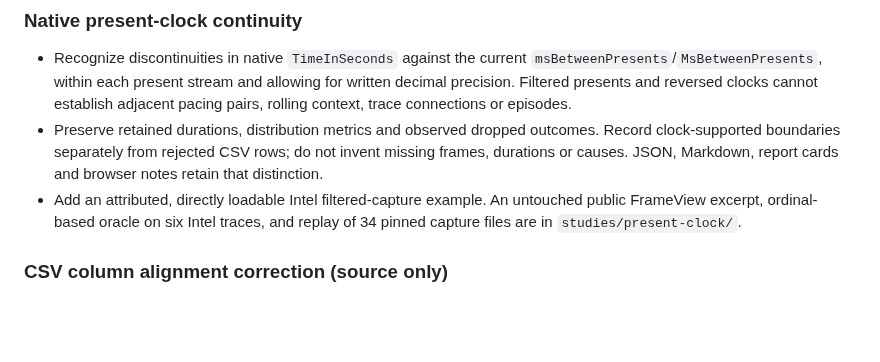
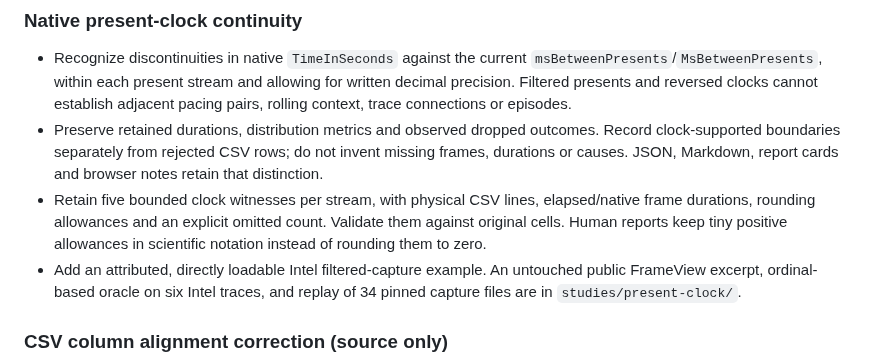
Before and after one commit to antonsoo/stutterscope, a Markdown page: CHANGELOG.md, the part around the change. GitHub-like rendering; blank space fills up the shorter version.

```diff
--- a/CHANGELOG.md
+++ b/CHANGELOG.md
@@ -18,6 +18,10 @@ Changes below are in source and have not been released as an npm package.
   Record clock-supported boundaries separately from rejected CSV rows; do not
   invent missing frames, durations or causes. JSON, Markdown, report cards and
   browser notes retain that distinction.
+- Retain five bounded clock witnesses per stream, with physical CSV lines,
+  elapsed/native frame durations, rounding allowances and an explicit omitted
+  count. Validate them against original cells. Human reports keep tiny positive
+  allowances in scientific notation instead of rounding them to zero.
 - Add an attributed, directly loadable Intel filtered-capture example. An
   untouched public FrameView excerpt, ordinal-based oracle on six Intel traces,
   and replay of 34 pinned capture files are in `studies/present-clock/`.
```
Also changed, not shown: docs/formats.md (+5 -0 lines), studies/present-clock/README.md (+25 -0 lines), docs/assets/present-clock/hitches-phone.png, 6 other files.
